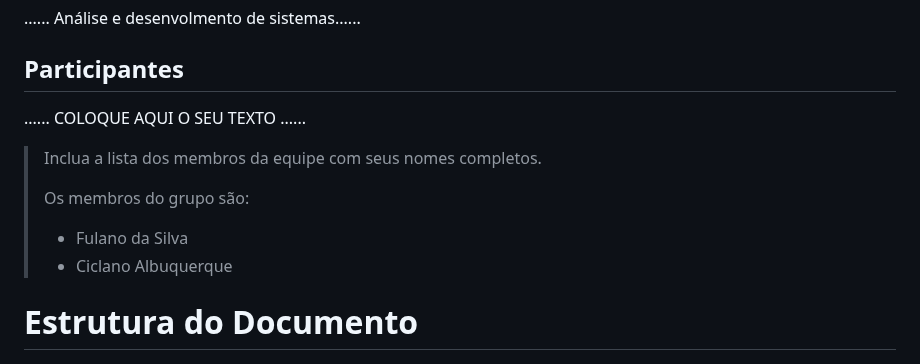
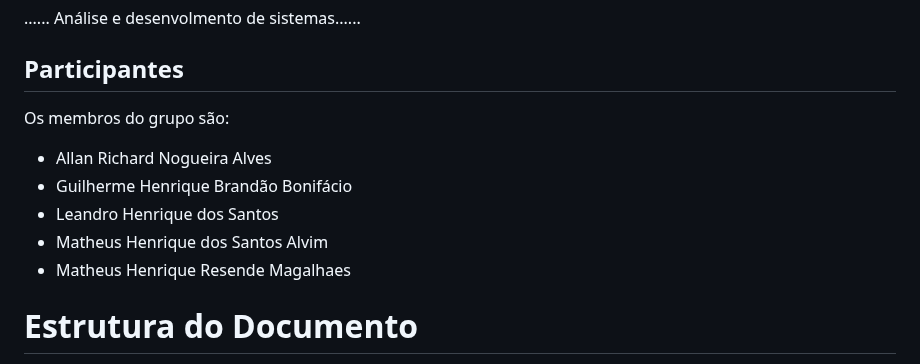
Before and after one commit to ICEI-PUC-Minas-PBE-SI/pbe-si-ads-2023-2-tiaw-t2-gestao-de-treinos, a Markdown page: docs/relatorio/Relatorio Tecnico - TEMPLATE.md, the part around the change. Drawn GitHub-style.

```diff
--- a/docs/relatorio/Relatorio Tecnico - TEMPLATE.md
+++ b/docs/relatorio/Relatorio Tecnico - TEMPLATE.md
@@ -9,13 +9,13 @@
 
 ## Participantes
 
-......  COLOQUE AQUI O SEU TEXTO ......
+ Os membros do grupo são:
+- Allan Richard Nogueira Alves
+- Guilherme Henrique Brandão Bonifácio
+- Leandro Henrique dos Santos
+- Matheus Henrique dos Santos Alvim
+- Matheus Henrique Resende Magalhaes
 
-> Inclua a lista dos membros da equipe com seus nomes completos.
->
-> Os membros do grupo são:
-> - Fulano da Silva
-> - Ciclano Albuquerque
 
 # Estrutura do Documento
 
```
